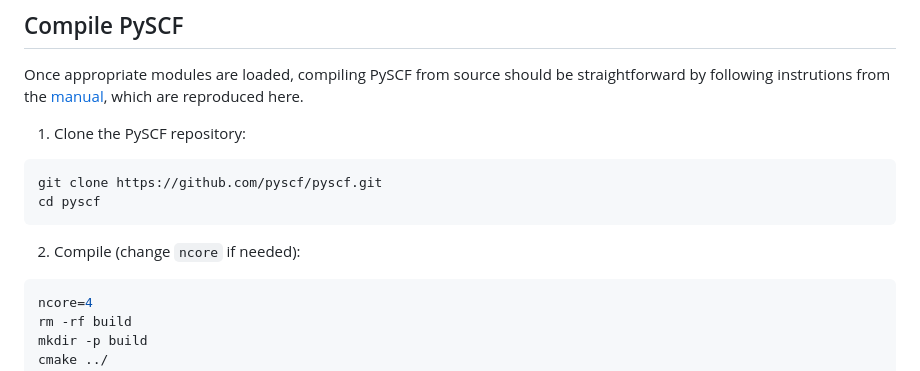
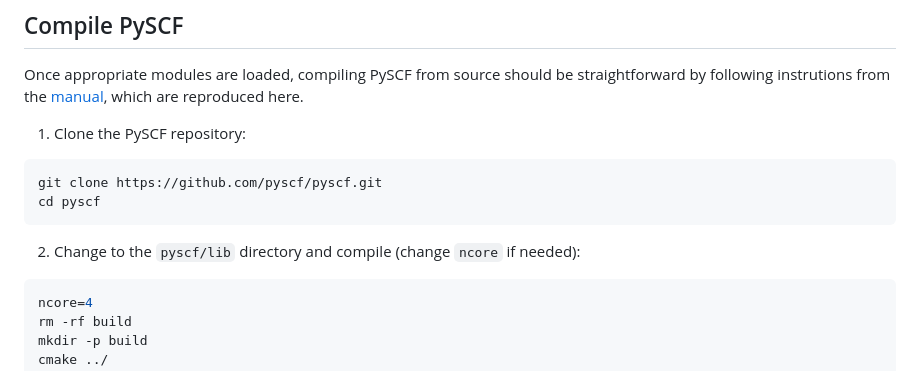
Before and after one commit to ye-chem-group/tutorial, a Markdown page: onboard/zaratan/primer.md, the part around the change. GitHub-like rendering.

````diff
--- a/onboard/zaratan/primer.md
+++ b/onboard/zaratan/primer.md
@@ -22,7 +22,7 @@ Once appropriate modules are loaded, compiling PySCF from source should be strai
 git clone https://github.com/pyscf/pyscf.git
 cd pyscf
 ```
-2. Compile (change `ncore` if needed):
+2. Change to the `pyscf/lib` directory and compile (change `ncore` if needed):
 ```shell
 ncore=4
 rm -rf build
````
